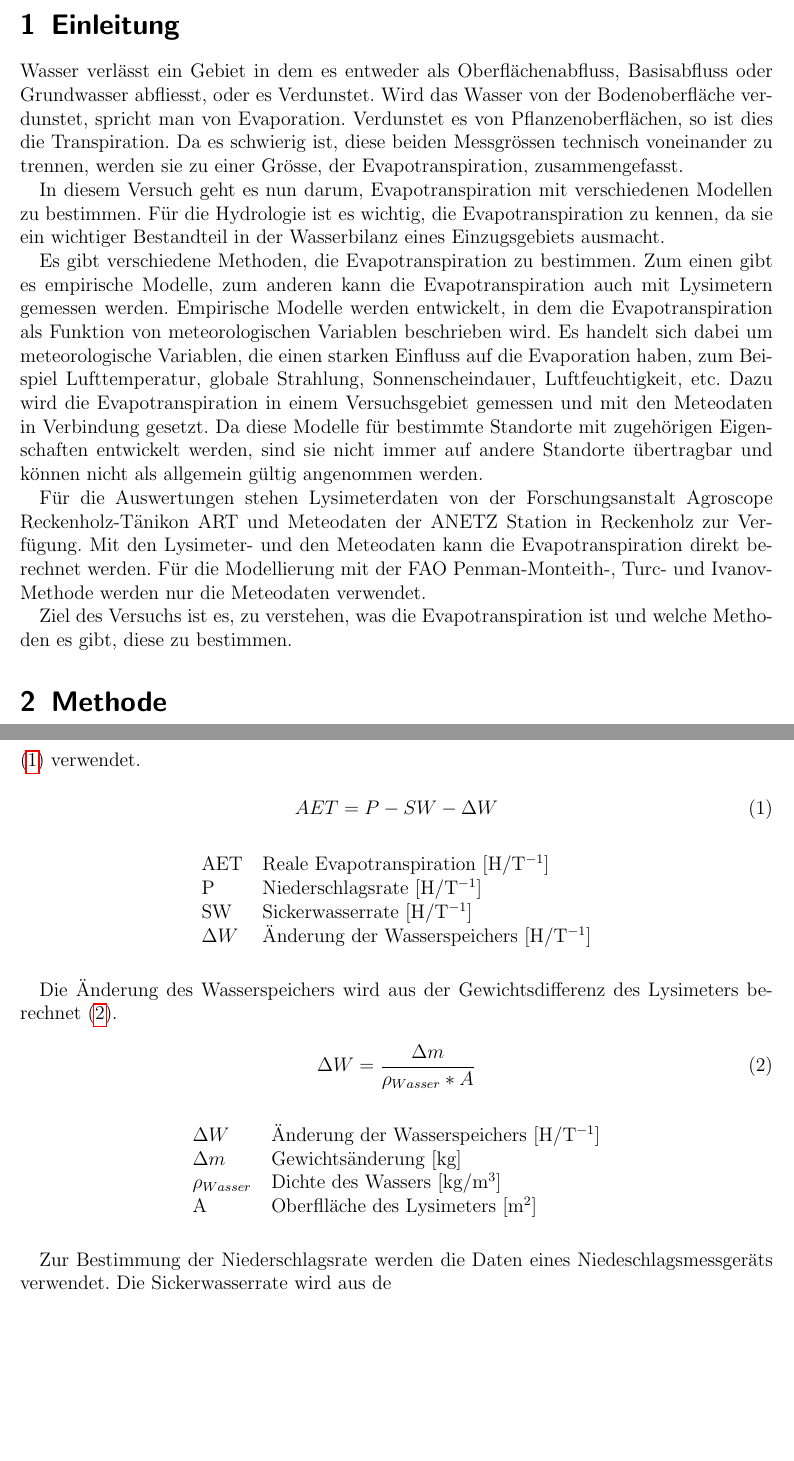
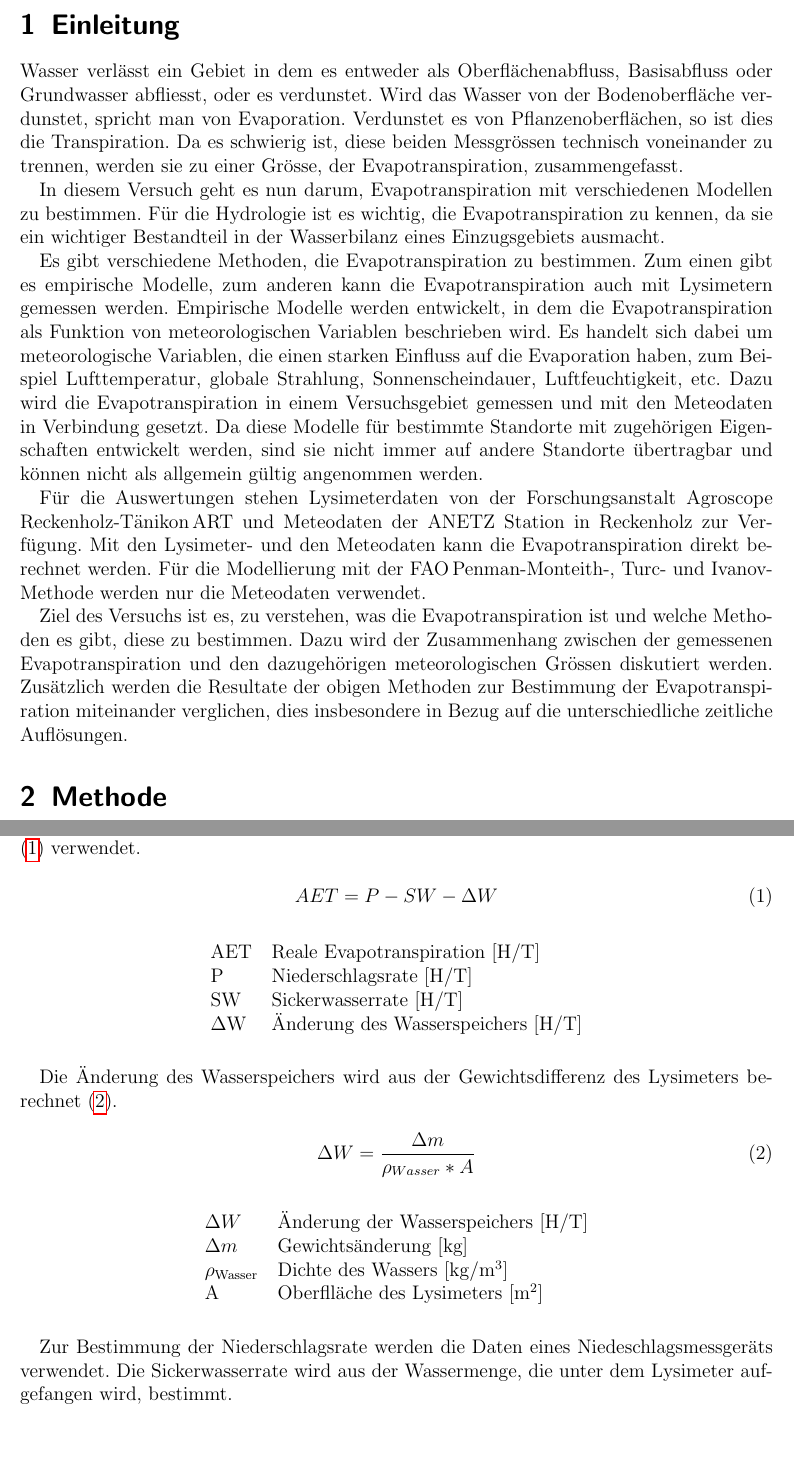
Before and after one commit to bohemianoid/stud-evapotranspiration, a LaTeX paper (doc/Experiment_4.tex, which reads doc/einleitung.tex, doc/methode.tex): two parts of pages 4 and 6 of 12 before the commit and two parts of pages 4 and 6 of 13 after it, joined at a grey line, cut so that both start at the same text, the shorter picture padded with empty space. Compiled offline with pdfLaTeX; an older LaTeX class or package is replaced by its successor.

Commit message:
documentation

```diff
--- a/doc/einleitung.tex
+++ b/doc/einleitung.tex
@@ -1,11 +1,11 @@
 \section{Einleitung}
 
-Wasser verlässt ein Gebiet in dem es entweder als Oberflächenabfluss, Basisabfluss oder Grundwasser abfliesst, oder es Verdunstet. Wird das Wasser von der Bodenoberfläche verdunstet, spricht man von Evaporation. Verdunstet es von Pflanzenoberflächen, so ist dies die Transpiration. Da es schwierig ist, diese beiden Messgrössen technisch voneinander zu trennen, werden sie zu einer Grösse, der Evapotranspiration, zusammengefasst.
+Wasser verlässt ein Gebiet in dem es entweder als Oberflächenabfluss, Basisabfluss oder Grundwasser abfliesst, oder es verdunstet. Wird das Wasser von der Bodenoberfläche verdunstet, spricht man von Evaporation. Verdunstet es von Pflanzenoberflächen, so ist dies die Transpiration. Da es schwierig ist, diese beiden Messgrössen technisch voneinander zu trennen, werden sie zu einer Grösse, der Evapotranspiration, zusammengefasst.
 
 In diesem Versuch geht es nun darum, Evapotranspiration mit verschiedenen Modellen zu bestimmen. Für die Hydrologie ist es wichtig, die Evapotranspiration zu kennen, da sie ein wichtiger Bestandteil in der Wasserbilanz eines Einzugsgebiets ausmacht.
 
 Es gibt verschiedene Methoden, die Evapotranspiration zu bestimmen. Zum einen gibt es empirische Modelle, zum anderen kann die Evapotranspiration auch mit Lysimetern gemessen werden. Empirische Modelle werden entwickelt, in dem die Evapotranspiration als Funktion von meteorologischen Variablen beschrieben wird. Es handelt sich dabei um meteorologische Variablen, die einen starken Einfluss auf die Evaporation haben, zum Beispiel Lufttemperatur, globale Strahlung, Sonnenscheindauer, Luftfeuchtigkeit, etc. Dazu wird die Evapotranspiration in einem Versuchsgebiet gemessen und mit den Meteodaten in Verbindung gesetzt. Da diese Modelle für bestimmte Standorte mit zugehörigen Eigenschaften entwickelt werden, sind sie nicht immer auf andere Standorte übertragbar und können nicht als allgemein gültig angenommen werden.
 
-Für die Auswertungen stehen Lysimeterdaten von der Forschungsanstalt Agroscope Reckenholz-Tänikon ART und Meteodaten der ANETZ Station in Reckenholz zur Verfügung. Mit den Lysimeter- und den Meteodaten kann die Evapotranspiration direkt berechnet werden. Für die Modellierung mit der FAO Penman-Monteith-, Turc- und Ivanov-Methode werden nur die Meteodaten verwendet.
+Für die Auswertungen stehen Lysimeterdaten von der Forschungsanstalt Agroscope Reckenholz-Tänikon\,ART und Meteodaten der ANETZ Station in Reckenholz zur Verfügung. Mit den Lysimeter- und den Meteodaten kann die Evapotranspiration direkt berechnet werden. Für die Modellierung mit der FAO\,Penman-Monteith-, Turc- und Ivanov-Methode werden nur die Meteodaten verwendet.
 
-Ziel des Versuchs ist es, zu verstehen, was die Evapotranspiration ist und welche Methoden es gibt, diese zu bestimmen.
+Ziel des Versuchs ist es, zu verstehen, was die Evapotranspiration ist und welche Methoden es gibt, diese zu bestimmen. Dazu wird der Zusammenhang zwischen der gemessenen Evapotranspiration und den dazugehörigen meteorologischen Grössen diskutiert werden. Zusätzlich werden die Resultate der obigen Methoden zur Bestimmung der Evapotranspiration miteinander verglichen, dies insbesondere in Bezug auf die unterschiedliche zeitliche Auflösungen.
--- a/doc/methode.tex
+++ b/doc/methode.tex
@@ -29,10 +29,10 @@ AET=P-SW-\Delta W
 \begin{table}[H]
 \centering
 \begin{tabular}{ll}
-AET& Reale Evapotranspiration [H/T$^{-1}$]\\
-P& Niederschlagsrate  [H/T$^{-1}$]\\
-SW & Sickerwasserrate  [H/T$^{-1}$]\\
-$\Delta W$ & Änderung der Wasserspeichers  [H/T$^{-1}$]\\
+AET& Reale Evapotranspiration [H/T]\\
+P& Niederschlagsrate  [H/T]\\
+SW & Sickerwasserrate  [H/T]\\
+$\mathrm{\Delta W}$ & Änderung des Wasserspeichers  [H/T]\\
 \end{tabular}
 \end{table}
 
@@ -47,15 +47,14 @@ Die Änderung des Wasserspeichers wird aus der Gewichtsdifferenz des Lysimeters
 \begin{table}[H]
 \centering
 \begin{tabular}{ll}
-$\Delta W$ & Änderung der Wasserspeichers  [H/T$^{-1}$]\\
+$\Delta W$ & Änderung der Wasserspeichers [H/T]\\
 $\Delta m$ & Gewichtsänderung [kg]\\
-$\rho_{Wasser}$ & Dichte des Wassers [kg/m$^3$]\\
-A & Oberflläche des Lysimeters [m$^2$]
+$\mathrm{\rho_{Wasser}}$ & Dichte des Wassers $\mathrm{[kg/m^3]}$\\
+A & Oberflläche des Lysimeters $\mathrm{[m^2]}$
 \end{tabular}
 \end{table}
 
- Zur Bestimmung der Niederschlagsrate werden die Daten eines Niedeschlagsmessgeräts verwendet. Die Sickerwasserrate wird aus de
-
+Zur Bestimmung der Niederschlagsrate werden die Daten eines Niedeschlagsmessgeräts verwendet. Die Sickerwasserrate wird aus der Wassermenge, die unter dem Lysimeter aufgefangen wird, bestimmt.
 
 \subsection{FAO Penman-Monteith-Methode}
 
```
Also changed, not shown: doc/Experiment_4.tex (+1 -0 lines), doc/schlussfolgerung.tex (added, +1 -0 lines), doc/Experiment_4.pdf, doc/methode.tex (32 more changed lines), 5 other files.
